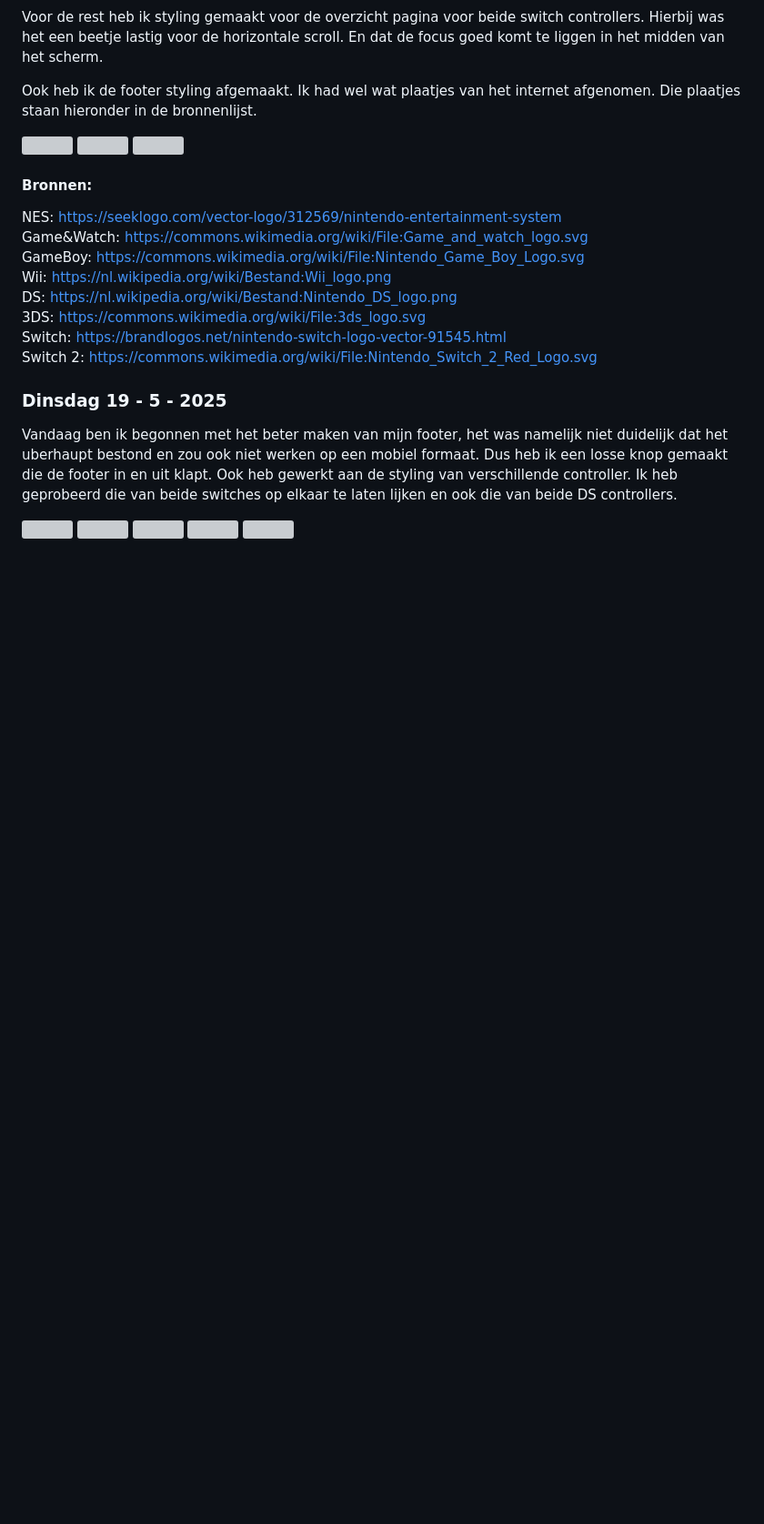
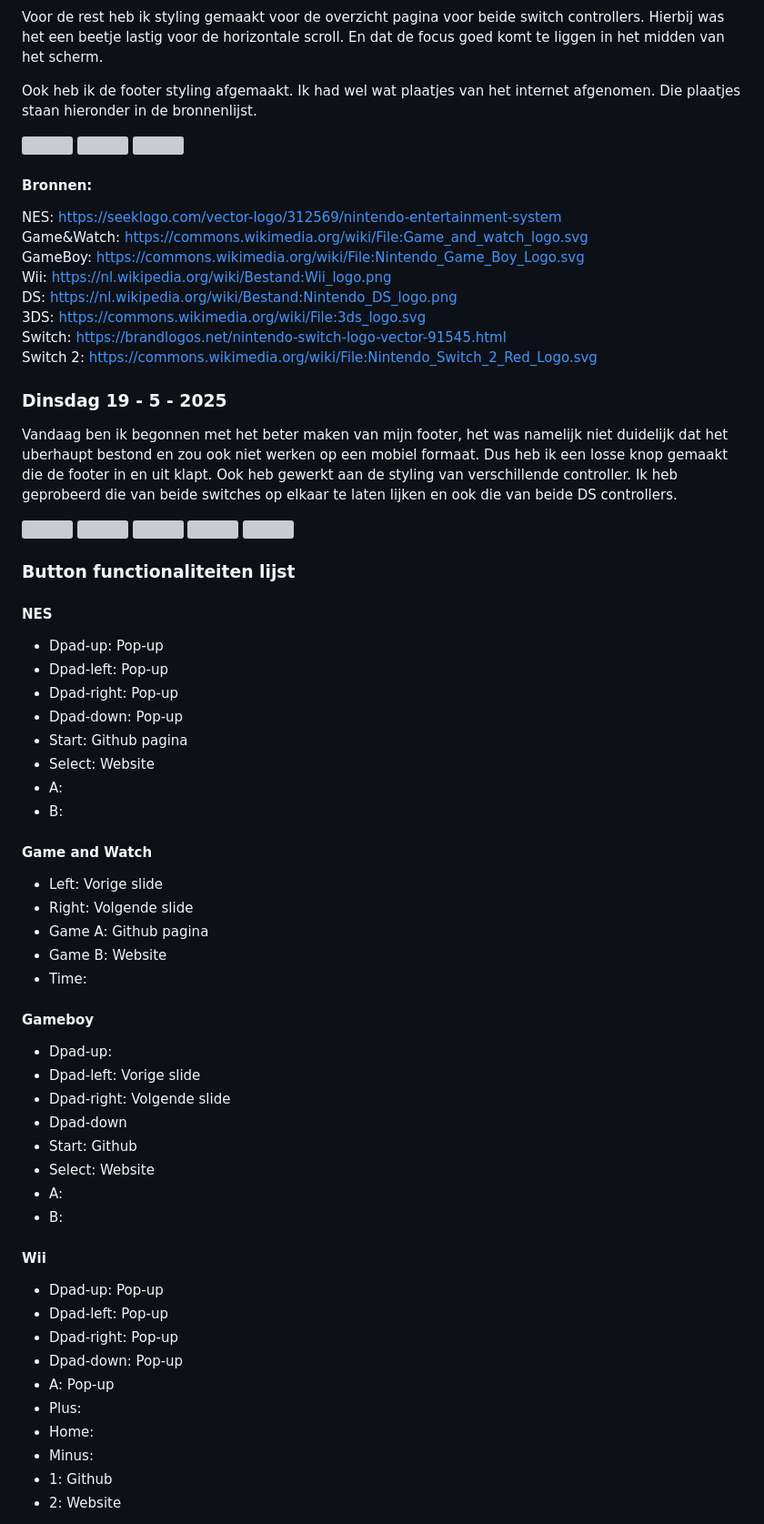
Before and after one commit to Smulvin/Melvin-Web_Meesterschap-Blog, a Markdown page: README.md, the part around one of its changes. Shown at 91% size. GitHub-like rendering; blank space fills up the shorter version; grey boxes are pictures that could not be loaded.

Commit message:
button lijst gemaakt

```diff
--- a/README.md
+++ b/README.md
@@ -256,3 +256,44 @@ Vandaag ben ik begonnen met het beter maken van mijn footer, het was namelijk ni
 <img src="Assets/README_imgs/3DS/Voortuitgang_19-5-2026.png">
 <img src="Assets/README_imgs/Switch/Vooruitgang_19-5-2026.png">
 <img src="Assets/README_imgs/Switch2/Vooruitgang_19-5-2026.png">
+
+### Button functionaliteiten lijst
+#### NES
+* Dpad-up: Pop-up
+* Dpad-left: Pop-up
+* Dpad-right: Pop-up
+* Dpad-down: Pop-up
+* Start: Github pagina
+* Select: Website
+* A:
+* B:
+
+#### Game and Watch
+* Left: Vorige slide
+* Right: Volgende slide
+* Game A: Github pagina
+* Game B: Website
+* Time:
+
+#### Gameboy
+* Dpad-up:
+* Dpad-left: Vorige slide
+* Dpad-right: Volgende slide
+* Dpad-down
+* Start: Github
+* Select: Website
+* A:
+* B:
+
+#### Wii
+* Dpad-up: Pop-up
+* Dpad-left: Pop-up
+* Dpad-right: Pop-up
+* Dpad-down: Pop-up
+* A: Pop-up
+* Plus:
+* Home:
+* Minus:
+* 1: Github
+* 2: Website
+
```
Also changed, not shown: other parts of README.md (+61 -0 lines).
